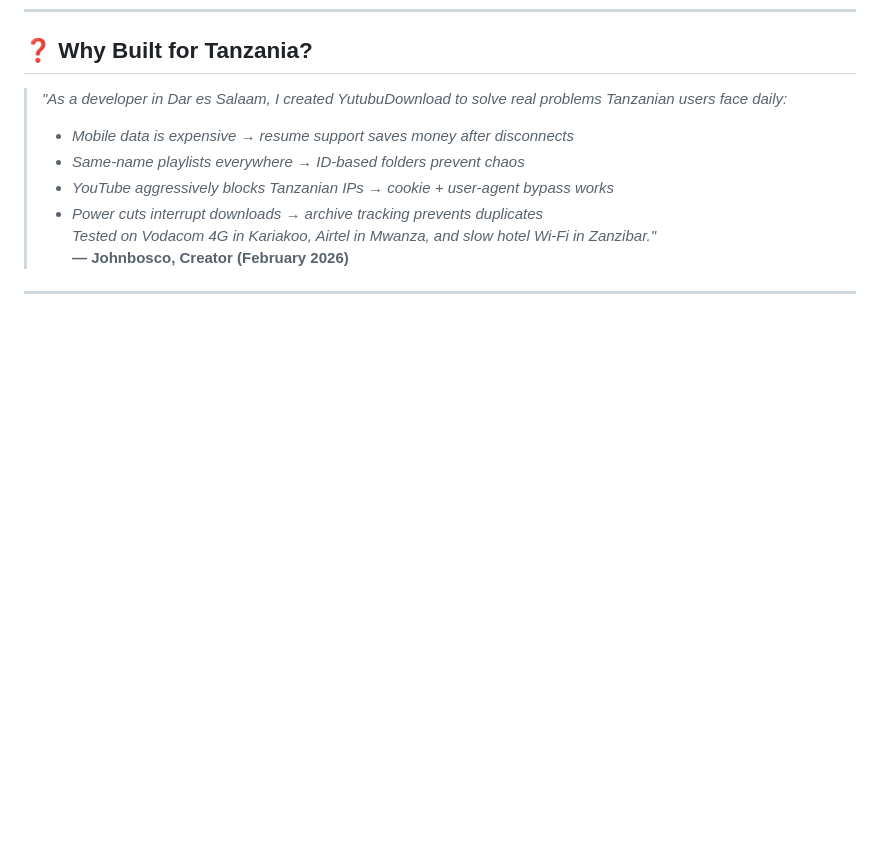
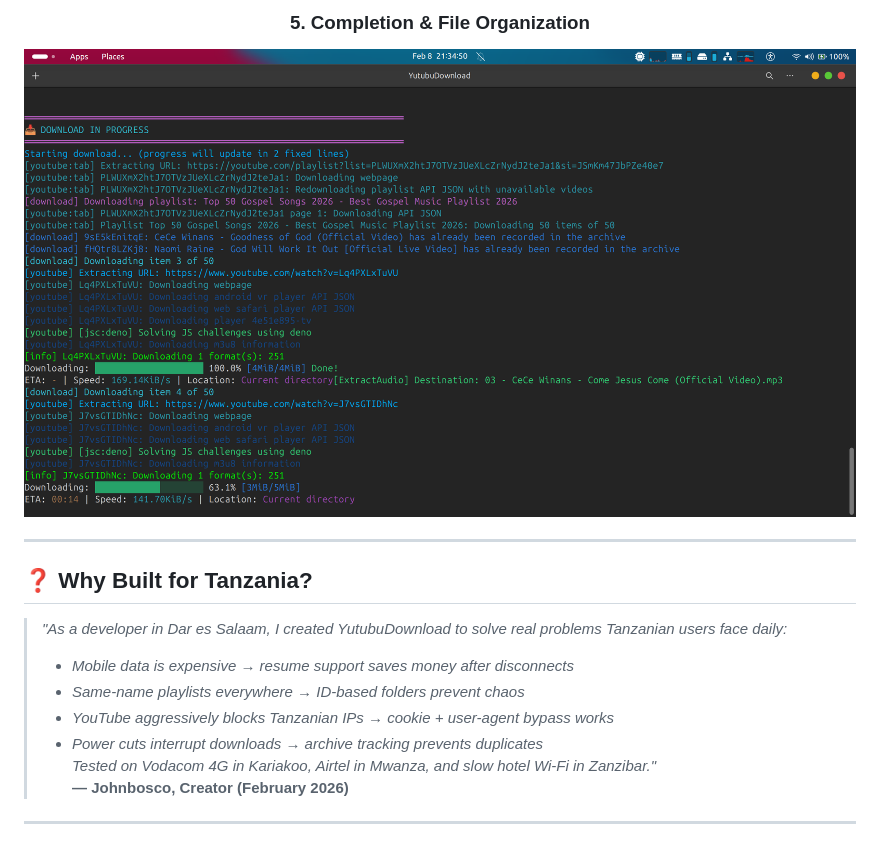
Before and after one commit to johnboscocjt/Youtube-Downloader-For-UbuntuTerminal, a Markdown page: README.md, the part around one of its changes. Rendered like a GitHub page; blank space fills up the shorter version.

Commit message:
Add screenshots section to README
Added a new section for screenshots showcasing the application's interface and features.

```diff
--- a/README.md
+++ b/README.md
@@ -138,3 +154,10 @@ sudo chmod +x /usr/local/bin/YutubuDownload
+### **5. Completion & File Organization**
+![Completion Screen](Screenshots/5.png)
+
+</div>
+
+---
+
 ## ❓ Why Built for Tanzania?
 
 > *"As a developer in Dar es Salaam, I created YutubuDownload to solve real problems Tanzanian users face daily:*
```
Also changed, not shown: other parts of README.md (+16 -0 lines).
